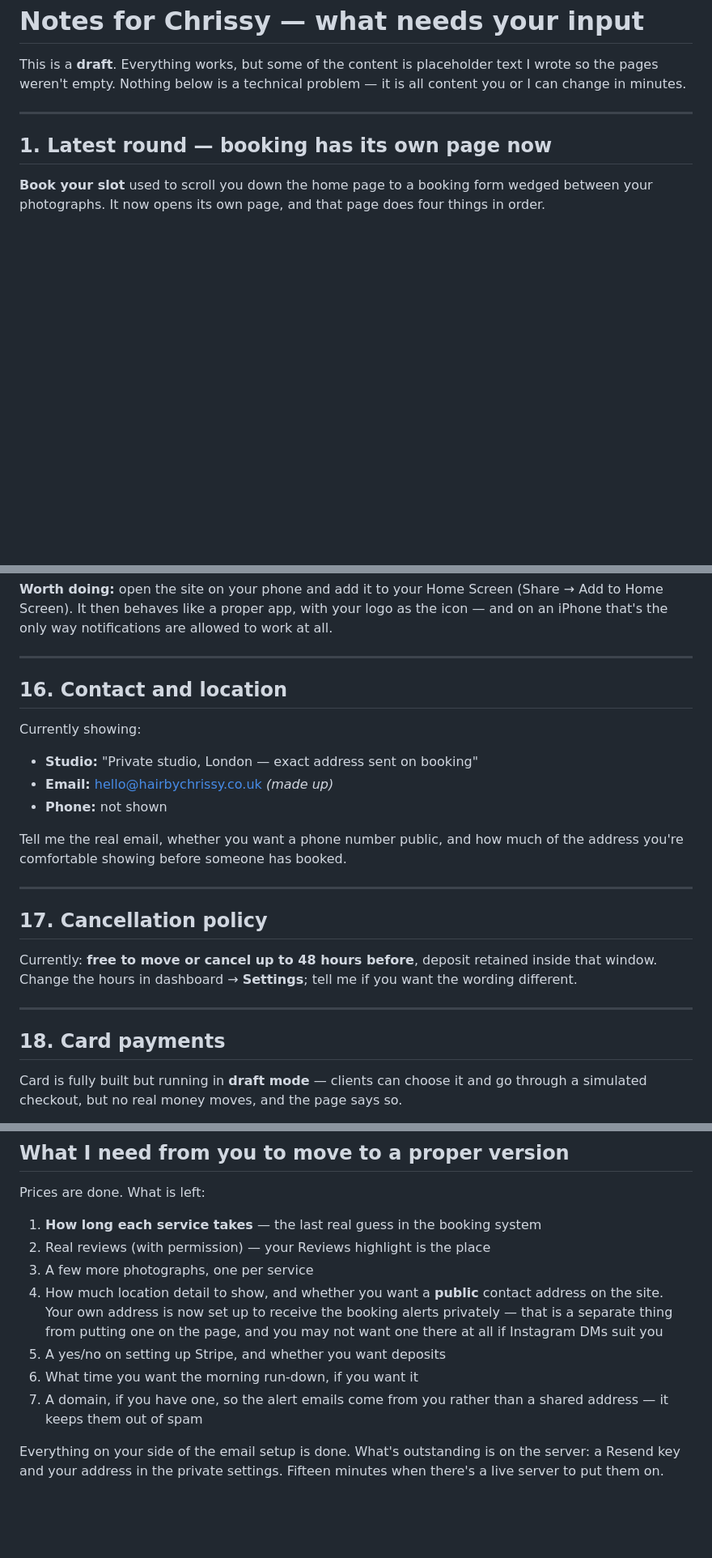
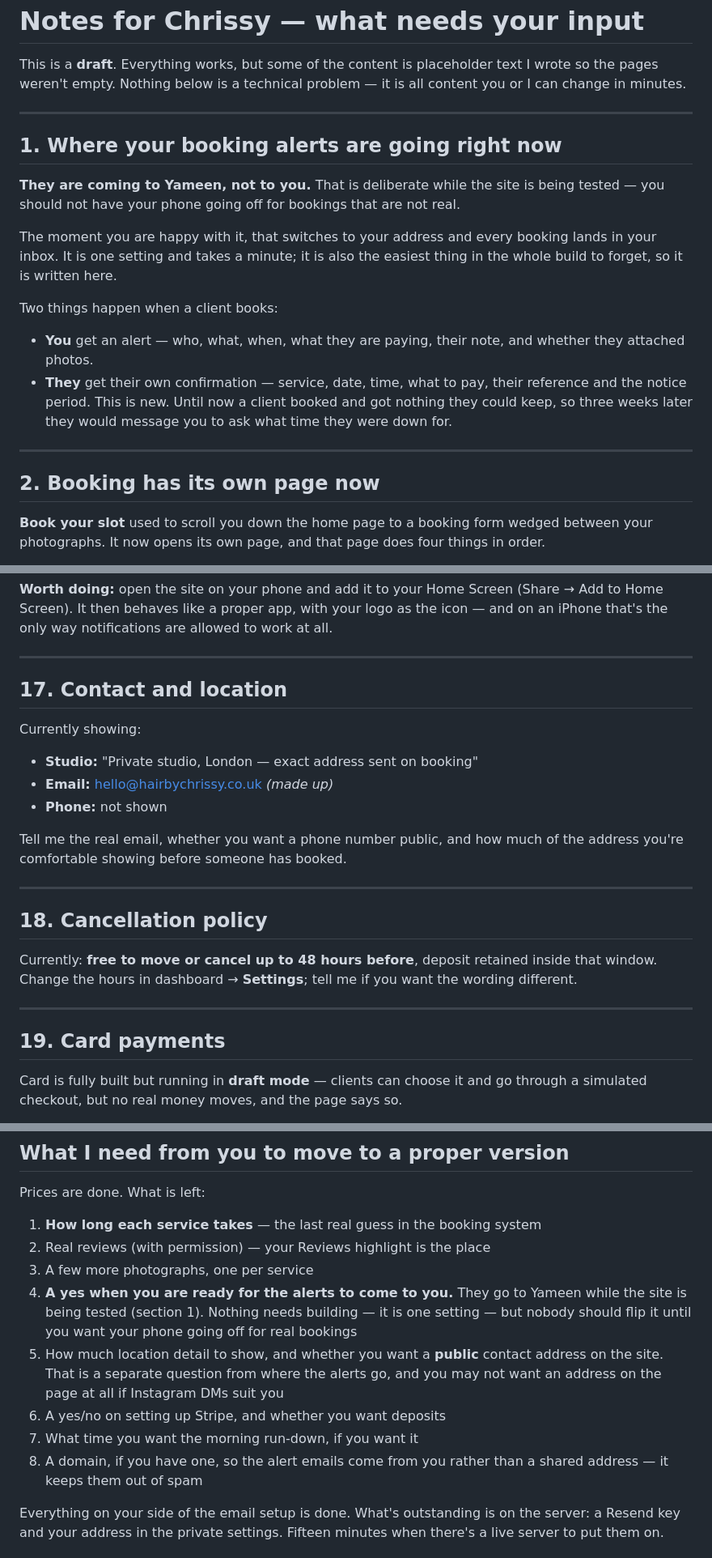
Before and after one commit to yameenbux/Hairbychrissy, a Markdown page: CLIENT-NOTES.md, 3 parts joined by grey strips. Shown at 81% size. Drawn GitHub-style; blank space fills up the shorter version.

```diff
--- a/CLIENT-NOTES.md
+++ b/CLIENT-NOTES.md
@@ -6,7 +6,28 @@ it is all content you or I can change in minutes.
 
 ---
 
-## 1. Latest round — booking has its own page now
+## 1. Where your booking alerts are going right now
+
+**They are coming to Yameen, not to you.** That is deliberate while the site
+is being tested — you should not have your phone going off for bookings that
+are not real.
+
+The moment you are happy with it, that switches to your address and every
+booking lands in your inbox. It is one setting and takes a minute; it is also
+the easiest thing in the whole build to forget, so it is written here.
+
+Two things happen when a client books:
+
+- **You** get an alert — who, what, when, what they are paying, their note, and
+  whether they attached photos.
+- **They** get their own confirmation — service, date, time, what to pay, their
+  reference and the notice period. This is new. Until now a client booked and
+  got nothing they could keep, so three weeks later they would message you to
+  ask what time they were down for.
+
+---
+
+## 2. Booking has its own page now
 
 **Book your slot** used to scroll you down the home page to a booking form
 wedged between your photographs. It now opens its own page, and that page does
@@ -462,7 +483,7 @@ work at all.
 
 ---
 
-## 16. Contact and location
+## 17. Contact and location
 
 Currently showing:
 
@@ -475,7 +496,7 @@ the address you're comfortable showing before someone has booked.
 
 ---
 
-## 17. Cancellation policy
+## 18. Cancellation policy
 
 Currently: **free to move or cancel up to 48 hours before**, deposit retained
 inside that window. Change the hours in dashboard → **Settings**; tell me if you
@@ -483,7 +504,7 @@ want the wording different.
 
 ---
 
-## 18. Card payments
+## 19. Card payments
 
 Card is fully built but running in **draft mode** — clients can choose it and go
 through a simulated checkout, but no real money moves, and the page says so.
@@ -585,13 +606,16 @@ Prices are done. What is left:
 1. **How long each service takes** — the last real guess in the booking system
 2. Real reviews (with permission) — your Reviews highlight is the place
 3. A few more photographs, one per service
-4. How much location detail to show, and whether you want a **public** contact
-   address on the site. Your own address is now set up to receive the booking
-   alerts privately — that is a separate thing from putting one on the page,
-   and you may not want one there at all if Instagram DMs suit you
-5. A yes/no on setting up Stripe, and whether you want deposits
-6. What time you want the morning run-down, if you want it
-7. A domain, if you have one, so the alert emails come from you rather than a
+4. **A yes when you are ready for the alerts to come to you.** They go to
+   Yameen while the site is being tested (section 1). Nothing needs building —
+   it is one setting — but nobody should flip it until you want your phone
+   going off for real bookings
+5. How much location detail to show, and whether you want a **public** contact
+   address on the site. That is a separate question from where the alerts go,
+   and you may not want an address on the page at all if Instagram DMs suit you
+6. A yes/no on setting up Stripe, and whether you want deposits
+7. What time you want the morning run-down, if you want it
+8. A domain, if you have one, so the alert emails come from you rather than a
    shared address — it keeps them out of spam
 
 Everything on your side of the email setup is done. What's outstanding is on
```
Also changed, not shown: other parts of CLIENT-NOTES.md (+18 -18 lines), README.md (+29 -5 lines).
